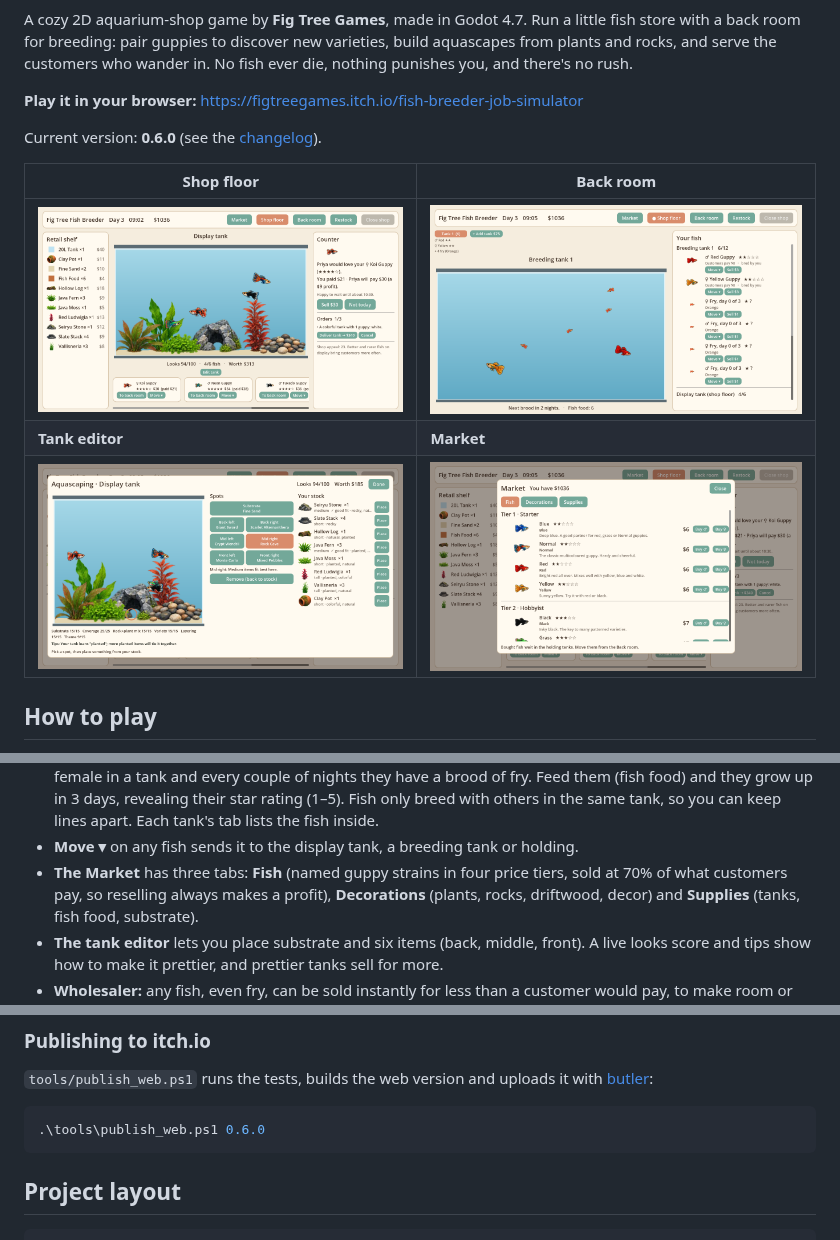
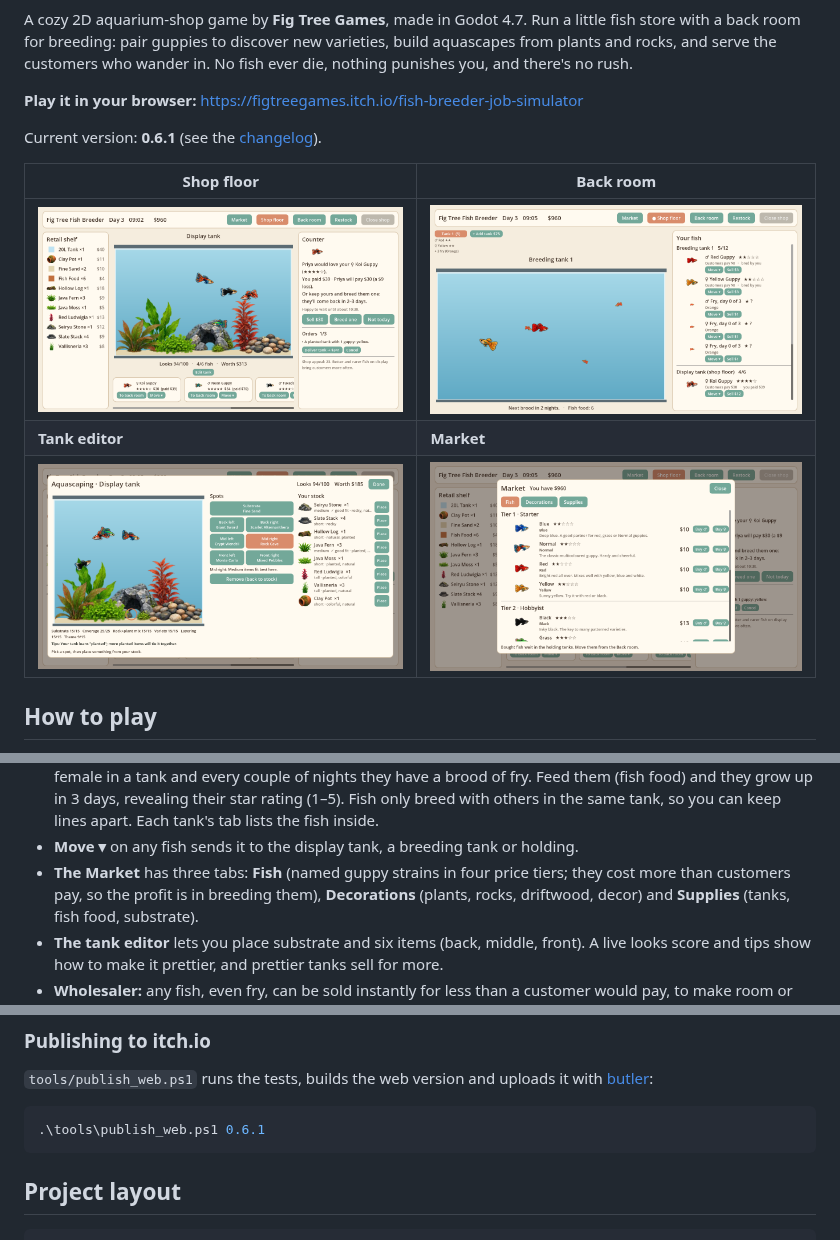
Before and after one commit to iamkeq/fish-breeder-game, a Markdown page: README.md, 3 parts joined by grey strips. Rendered like a GitHub page; pictures changed too: docs/images/screenshot_back_room.png, docs/images/screenshot_market.png, docs/images/screenshot_shop_floor.png.

````diff
--- a/README.md
+++ b/README.md
@@ -9,7 +9,7 @@ who wander in. No fish ever die, nothing punishes you, and there's no rush.
 
 **Play it in your browser:** <https://figtreegames.itch.io/fish-breeder-job-simulator>
 
-Current version: **0.6.0** (see the [changelog](CHANGELOG.md)).
+Current version: **0.6.1** (see the [changelog](CHANGELOG.md)).
 
 | Shop floor | Back room |
 |---|---|
@@ -39,7 +39,7 @@ Current version: **0.6.0** (see the [changelog](CHANGELOG.md)).
   tank, so you can keep lines apart. Each tank's tab lists the fish inside.
 - **Move ▾** on any fish sends it to the display tank, a breeding tank or holding.
 - **The Market** has three tabs: **Fish** (named guppy strains in four price
-  tiers, sold at 70% of what customers pay, so reselling always makes a profit), **Decorations** (plants, rocks, driftwood, decor) and **Supplies**
+  tiers; they cost more than customers pay, so the profit is in breeding them), **Decorations** (plants, rocks, driftwood, decor) and **Supplies**
   (tanks, fish food, substrate).
 - **The tank editor** lets you place substrate and six items (back, middle,
   front). A live looks score and tips show how to make it prettier, and
@@ -86,7 +86,7 @@ See [tests/README.md](tests/README.md) for details.
 with [butler](https://itch.io/docs/butler/):
 
 ```powershell
-.\tools\publish_web.ps1 0.6.0
+.\tools\publish_web.ps1 0.6.1
 ```
 
 ## Project layout
````
Also changed, not shown: CHANGELOG.md (+9 -0 lines), docs/DESIGN.md (+4 -0 lines), 6 other files.
